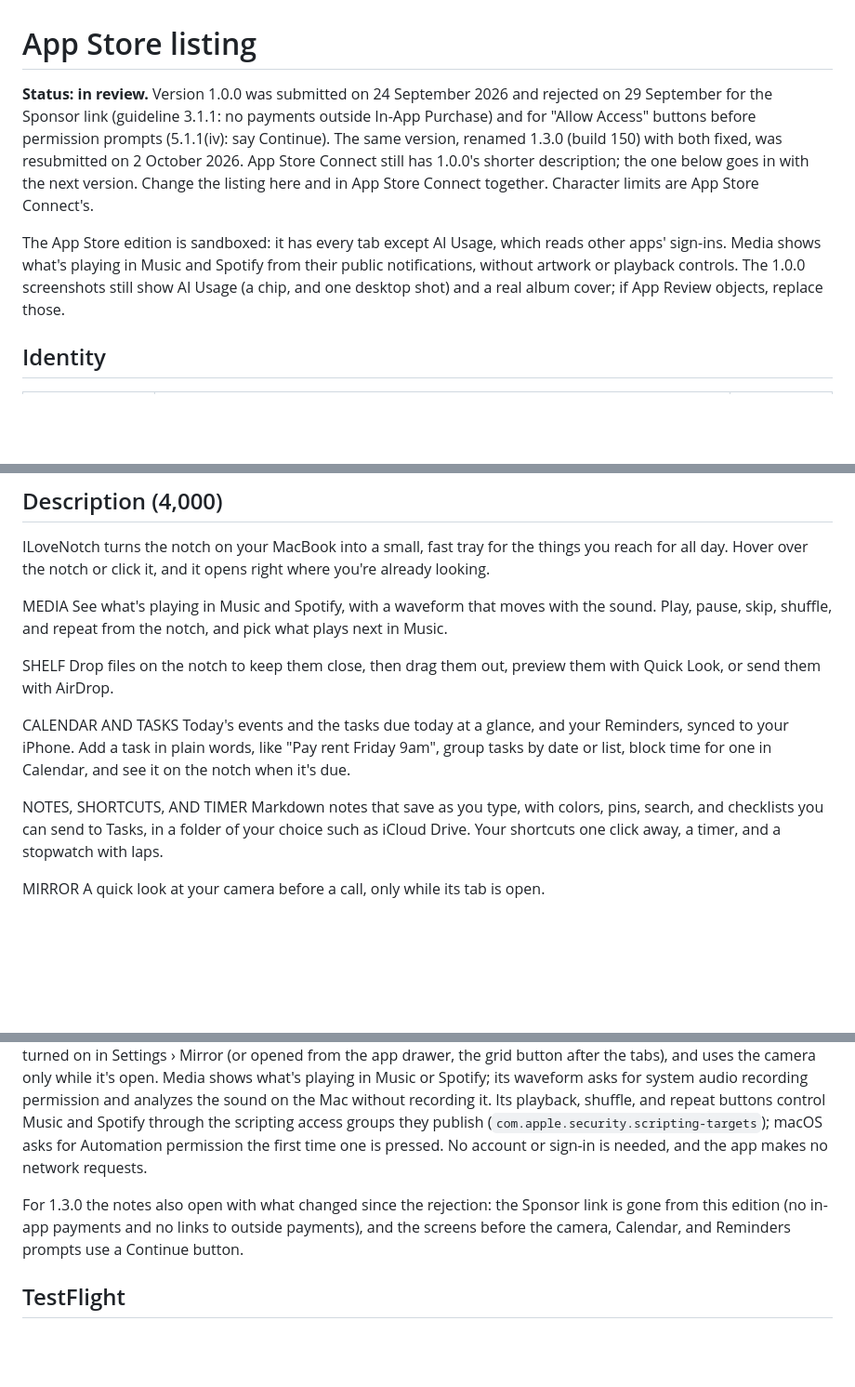
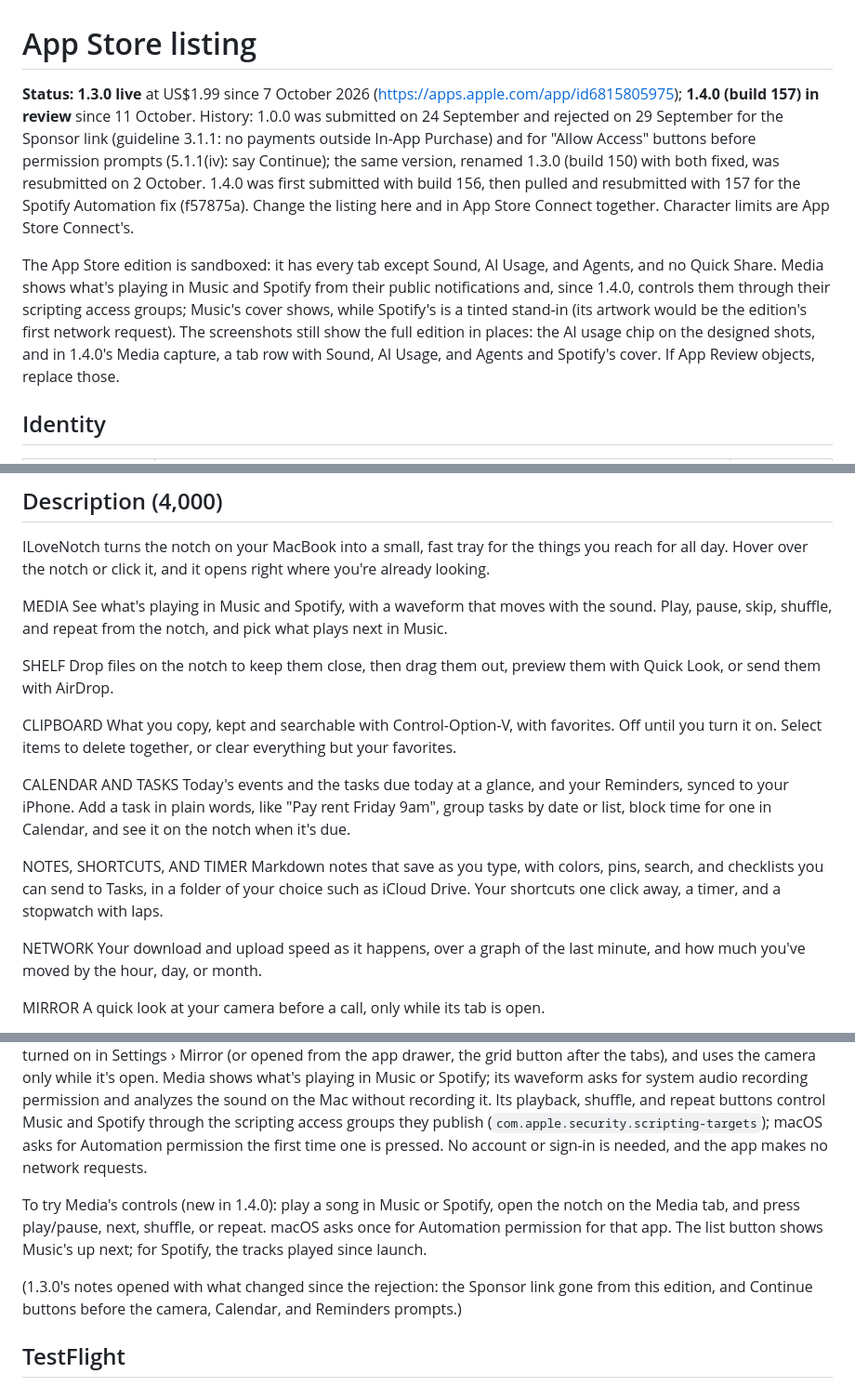
Before and after one commit to niyamvora/ILoveNotch, a Markdown page: docs/app-store/metadata.md, 3 parts joined by grey strips. Shown at 93% size. Drawn GitHub-style; blank space fills up the shorter version.

Commit message:
docs(app-store): 1.4.0's listing, screenshots, and review notes
The listing doc gains Clipboard and Network sections in the
description (both tabs have been in the App Store edition since 1.2),
review notes that say how to try Media's new controls and which
scripting access groups they use, and the status: 1.3.0 live at $1.99,
1.4.0 in review with build 157 after build 156 was pulled for the
Spotify Automation fix. 1.4.0 has eight screenshots: the seven designed
ones and a capture of the 1.4 Media player in place of the old Media
and AI Usage captures. The edition summary now lists every tab it
leaves out and what Media can do in it.

```diff
--- a/docs/app-store/metadata.md
+++ b/docs/app-store/metadata.md
@@ -1,16 +1,21 @@
 # App Store listing
 
-**Status: in review.** Version 1.0.0 was submitted on 24 September 2026 and rejected on 29 September
-for the Sponsor link (guideline 3.1.1: no payments outside In-App Purchase) and for "Allow Access"
-buttons before permission prompts (5.1.1(iv): say Continue). The same version, renamed 1.3.0 (build
-150) with both fixed, was resubmitted on 2 October 2026. App Store Connect still has 1.0.0's shorter
-description; the one below goes in with the next version. Change the listing here and in App Store
-Connect together. Character limits are App Store Connect's.
+**Status: 1.3.0 live** at US$1.99 since 7 October 2026 (<https://apps.apple.com/app/id6815805975>);
+**1.4.0 (build 157) in review** since 11 October. History: 1.0.0 was submitted on 24 September and
+rejected on 29 September for the Sponsor link (guideline 3.1.1: no payments outside In-App
+Purchase) and for "Allow Access" buttons before permission prompts (5.1.1(iv): say Continue); the
+same version, renamed 1.3.0 (build 150) with both fixed, was resubmitted on 2 October. 1.4.0 was
+first submitted with build 156, then pulled and resubmitted with 157 for the Spotify Automation fix
+(f57875a). Change the listing here and in App Store Connect together. Character limits are App
+Store Connect's.
 
-The App Store edition is sandboxed: it has every tab except AI Usage, which reads other apps'
-sign-ins. Media shows what's playing in Music and Spotify from their public notifications, without
-artwork or playback controls. The 1.0.0 screenshots still show AI Usage (a chip, and one desktop
-shot) and a real album cover; if App Review objects, replace those.
+The App Store edition is sandboxed: it has every tab except Sound, AI Usage, and Agents, and no
+Quick Share. Media shows what's playing in Music and Spotify from their public notifications and,
+since 1.4.0, controls them through their scripting access groups; Music's cover shows, while
+Spotify's is a tinted stand-in (its artwork would be the edition's first network request). The
+screenshots still show the full edition in places: the AI usage chip on the designed shots, and in
+1.4.0's Media capture, a tab row with Sound, AI Usage, and Agents and Spotify's cover. If App Review
+objects, replace those.
 
 ## Identity
 
@@ -45,6 +50,10 @@ SHELF
 Drop files on the notch to keep them close, then drag them out, preview them with Quick Look, or
 send them with AirDrop.
 
+CLIPBOARD
+What you copy, kept and searchable with Control-Option-V, with favorites. Off until you turn it on.
+Select items to delete together, or clear everything but your favorites.
+
 CALENDAR AND TASKS
 Today's events and the tasks due today at a glance, and your Reminders, synced to your iPhone. Add
 a task in plain words, like "Pay rent Friday 9am", group tasks by date or list, block time for
@@ -54,6 +63,10 @@ NOTES, SHORTCUTS, AND TIMER
 Markdown notes that save as you type, with colors, pins, search, and checklists you can send to
 Tasks, in a folder of your choice such as iCloud Drive. Your shortcuts one click away, a timer,
 and a stopwatch with laps.
+
+NETWORK
+Your download and upload speed as it happens, over a graph of the last minute, and how much you've
+moved by the hour, day, or month.
 
 MIRROR
 A quick look at your camera before a call, only while its tab is open.
@@ -122,9 +138,12 @@ playback, shuffle, and repeat buttons control Music and Spotify through the scri
 they publish (`com.apple.security.scripting-targets`); macOS asks for Automation permission the
 first time one is pressed. No account or sign-in is needed, and the app makes no network requests.
 
-For 1.3.0 the notes also open with what changed since the rejection: the Sponsor link is gone from
-this edition (no in-app payments and no links to outside payments), and the screens before the
-camera, Calendar, and Reminders prompts use a Continue button.
+To try Media's controls (new in 1.4.0): play a song in Music or Spotify, open the notch on the
+Media tab, and press play/pause, next, shuffle, or repeat. macOS asks once for Automation permission
+for that app. The list button shows Music's up next; for Spotify, the tracks played since launch.
+
+(1.3.0's notes opened with what changed since the rejection: the Sponsor link gone from this
+edition, and Continue buttons before the camera, Calendar, and Reminders prompts.)
 
 ## TestFlight
 
```
Also changed, not shown: other parts of docs/app-store/metadata.md (+4 -1 lines).
